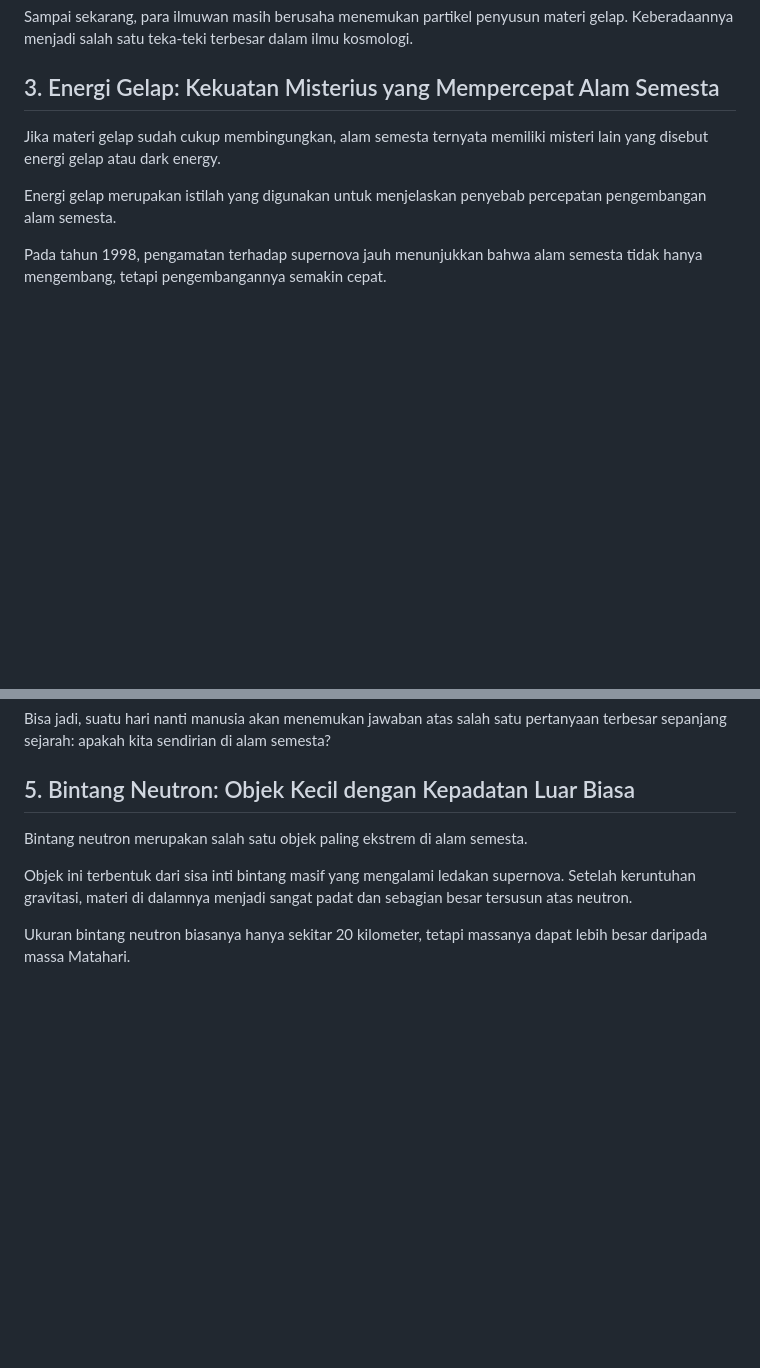
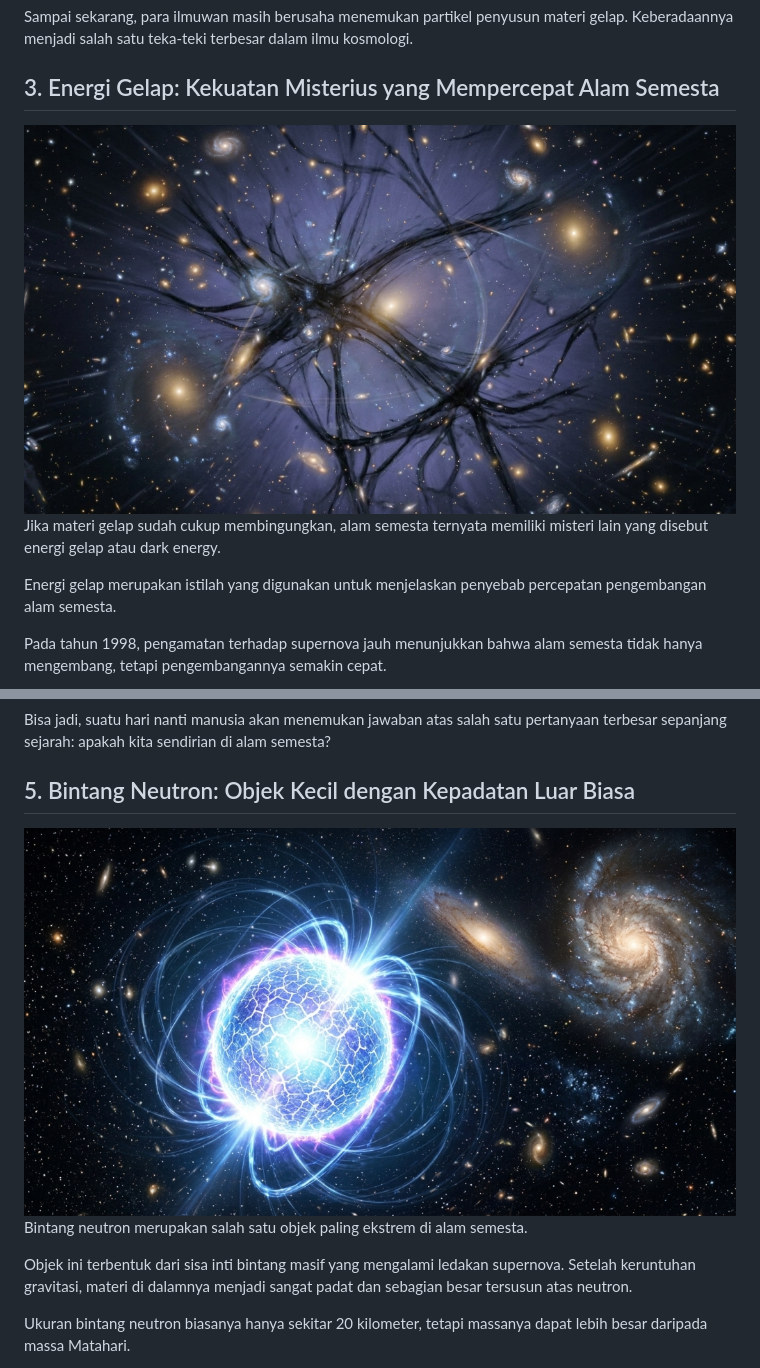
Before and after one commit to enceprahmatpurnama-tech/jakasembung-website, a Markdown page: articles/rahasia-antariksa.md, 2 parts joined by grey strips. Rendered like a GitHub page; blank space fills up the shorter version.

```diff
--- a/articles/rahasia-antariksa.md
+++ b/articles/rahasia-antariksa.md
@@ -49,6 +49,8 @@ Sampai sekarang, para ilmuwan masih berusaha menemukan partikel penyusun materi
 
 ## 3. Energi Gelap: Kekuatan Misterius yang Mempercepat Alam Semesta
 
+<img src="/images/Energi%20Gelap.jpeg" alt="Energi Gelap" width="900" style="display: block; margin: 0 auto;">
+
 Jika materi gelap sudah cukup membingungkan, alam semesta ternyata memiliki misteri lain yang disebut energi gelap atau dark energy.
 
 Energi gelap merupakan istilah yang digunakan untuk menjelaskan penyebab percepatan pengembangan alam semesta.
@@ -83,6 +85,8 @@ Bisa jadi, suatu hari nanti manusia akan menemukan jawaban atas salah satu perta
 
 ## 5. Bintang Neutron: Objek Kecil dengan Kepadatan Luar Biasa
 
+<img src="/images/Bintang%20Neutron.jpeg" alt="Bintang Neutron" width="900" style="display: block; margin: 0 auto;">
+
 Bintang neutron merupakan salah satu objek paling ekstrem di alam semesta.
 
 Objek ini terbentuk dari sisa inti bintang masif yang mengalami ledakan supernova. Setelah keruntuhan gravitasi, materi di dalamnya menjadi sangat padat dan sebagian besar tersusun atas neutron.
```
Also changed, not shown: other parts of articles/rahasia-antariksa.md (+10 -2 lines).
